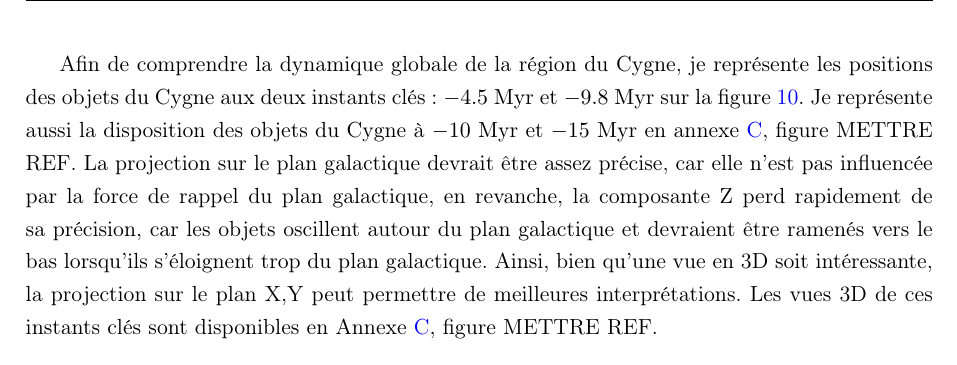
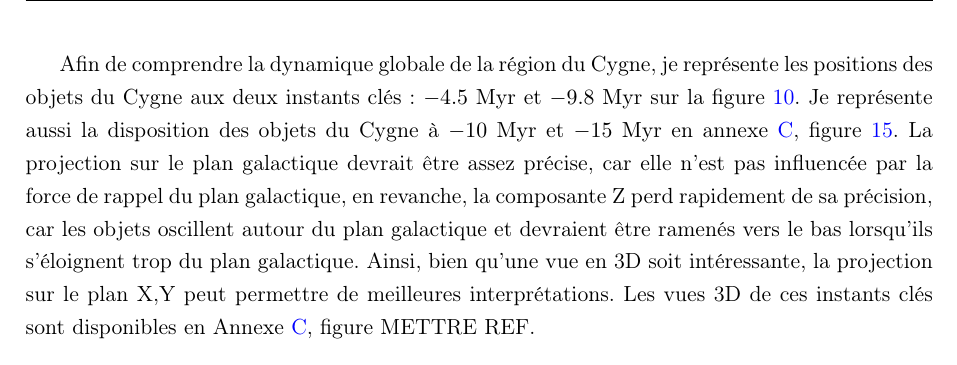
Before and after one commit to KyuriTaima/CygnusDynamics, a LaTeX paper (Rapport/Rapport de stage.tex): part of page 14 of 28, cut so that both start at the same text. Compiled offline with pdfLaTeX.

Commit message:
Overleaf Connect auto-sync [2026-06-14 16:20:21]

```diff
--- a/Rapport/Rapport de stage.tex
+++ b/Rapport/Rapport de stage.tex
@@ -366,7 +366,7 @@
 	Pour le super-amas BEC, j'obtiens un TCA de $-4.5 \ \mathrm{Myr}$ avec une distance relative minimale de $95.6 \ \mathrm{pc}$. Pour le groupe FAD, j'obtiens un TCA de $-9.8 \ M\mathrm{Myr}$ avec une distance relative minimale de $62.2 \ \mathrm{pc}$. Ces valeurs concordent parfaitement avec celles de Quintana et al. \cite{quintana2022}, qui datent les associations B, C et E de 3 à 5 millions d'années et les associations F, A et D d'environ 10 millions d'années.
 	Le groupe B se trouvant au-dessus du plan galactique, la force de rappel qui le ramène vers le plan galactique n'est pas négligeable et je ne peux donc pas utiliser une approximation de vitesse linéaire, même pour quelques millions d'années en arrière. De plus, rien n'indique que le TCA devrait être le même entre E et C et entre E et B. Je détermine donc le TCA linéaire entre C et E, car ils se trouvent tous deux dans le plan galactique, et j'obtiens $-4.1 \ \mathrm{Myr}$ avec une distance relative minimale de $93.9 \ \mathrm{pc}$.
 
-	Afin de comprendre la dynamique globale de la région du Cygne, je représente les positions des objets du Cygne aux deux instants clés: $-4.5 \ \mathrm{Myr}$ et $-9.8 \ \mathrm{Myr}$ sur la figure \ref{fig:traceback_mosaique}. Je représente aussi la disposition des objets du Cygne à $-10 \ \mathrm{Myr}$ et $-15 \ \mathrm{Myr}$ en annexe \ref{appendix:complementary_graphs}, figure METTRE REF.  La projection sur le plan galactique devrait être assez précise, car elle n'est pas influencée par la force de rappel du plan galactique, en revanche, la composante Z perd rapidement de sa précision, car les objets oscillent autour du plan galactique et devraient être ramenés vers le bas lorsqu'ils s'éloignent trop du plan galactique. Ainsi, bien qu'une vue en 3D soit intéressante, la projection sur le plan X,Y peut permettre de meilleures interprétations. Les vues 3D de ces instants clés sont disponibles en Annexe \ref{appendix:complementary_graphs}, figure METTRE REF.
+	Afin de comprendre la dynamique globale de la région du Cygne, je représente les positions des objets du Cygne aux deux instants clés: $-4.5 \ \mathrm{Myr}$ et $-9.8 \ \mathrm{Myr}$ sur la figure \ref{fig:traceback_mosaique}. Je représente aussi la disposition des objets du Cygne à $-10 \ \mathrm{Myr}$ et $-15 \ \mathrm{Myr}$ en annexe \ref{appendix:complementary_graphs}, figure \ref{fig:traceback_complémentaires}.  La projection sur le plan galactique devrait être assez précise, car elle n'est pas influencée par la force de rappel du plan galactique, en revanche, la composante Z perd rapidement de sa précision, car les objets oscillent autour du plan galactique et devraient être ramenés vers le bas lorsqu'ils s'éloignent trop du plan galactique. Ainsi, bien qu'une vue en 3D soit intéressante, la projection sur le plan X,Y peut permettre de meilleures interprétations. Les vues 3D de ces instants clés sont disponibles en Annexe \ref{appendix:complementary_graphs}, figure METTRE REF.
 
 	\begin{figure}[H]
 		\centering
```
